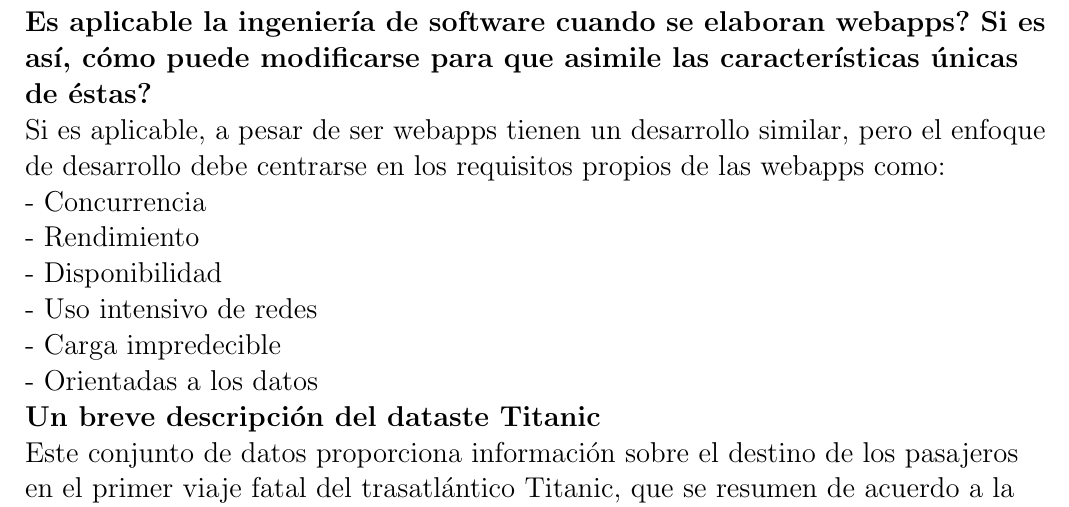
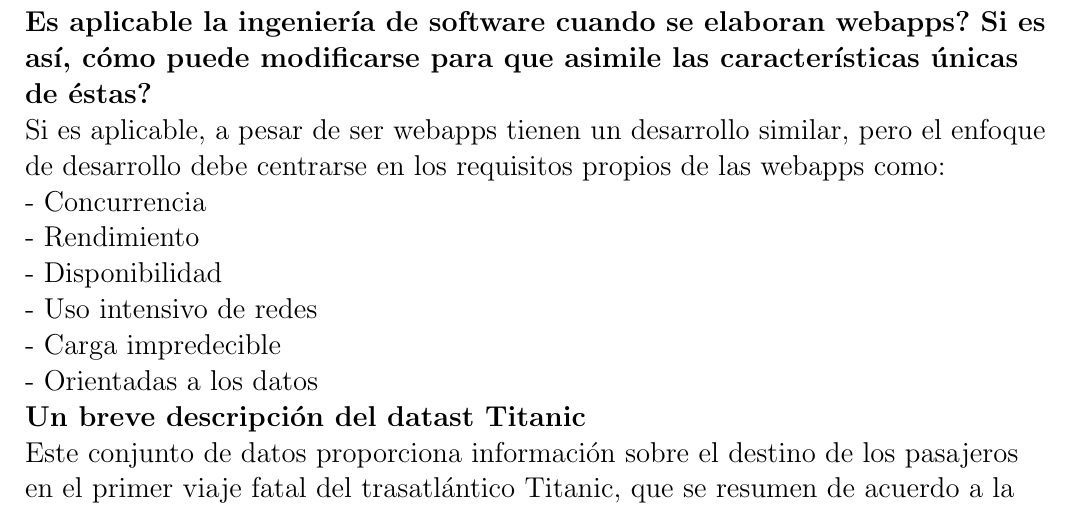
Before and after one commit to supersonicos/Trabajo5, a LaTeX document (Trabajo5/Solución_grupoA/Parte_B/Analisis.tex): part of page 2 of 2, cut so that both start at the same text. Compiled offline with pdfLaTeX; a LaTeX package or settings file that is missing is left out.

Commit message:
Signed-off-by: supersonicos

```diff
--- a/Trabajo5/Solución_grupoA/Parte_B/Analisis.tex
+++ b/Trabajo5/Solución_grupoA/Parte_B/Analisis.tex
@@ -56,7 +56,7 @@ Si es aplicable, a pesar de ser webapps tienen un desarrollo similar, pero el en
 - Carga impredecible \\
 - Orientadas a los datos \\
 
-\textbf{Un breve descripción del dataste Titanic}\\
+\textbf{Un breve descripción del datast Titanic}\\
 Este conjunto de datos proporciona información sobre el destino de los pasajeros en el primer viaje fatal del trasatlántico Titanic, que se resumen de acuerdo a la situación económica, el sexo, la edad y la supervivencia.\\
 
 \textbf{Mostrar el dataset}
```
Also changed, not shown: Trabajo5/Solución_grupoA/Parte_B/Analisis.pdf, 3 other files.
